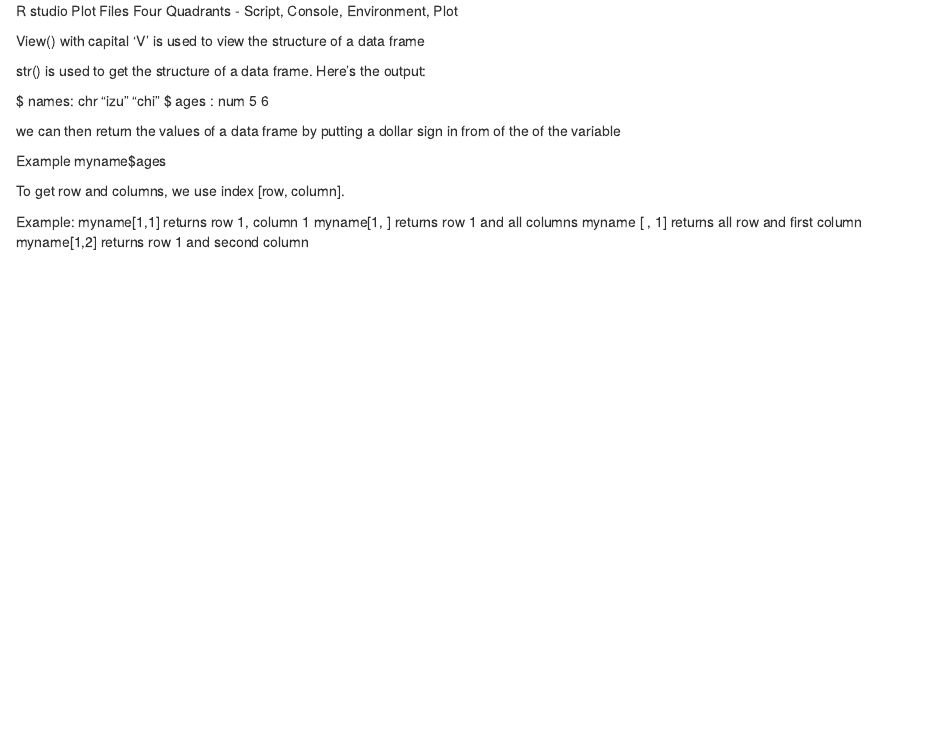
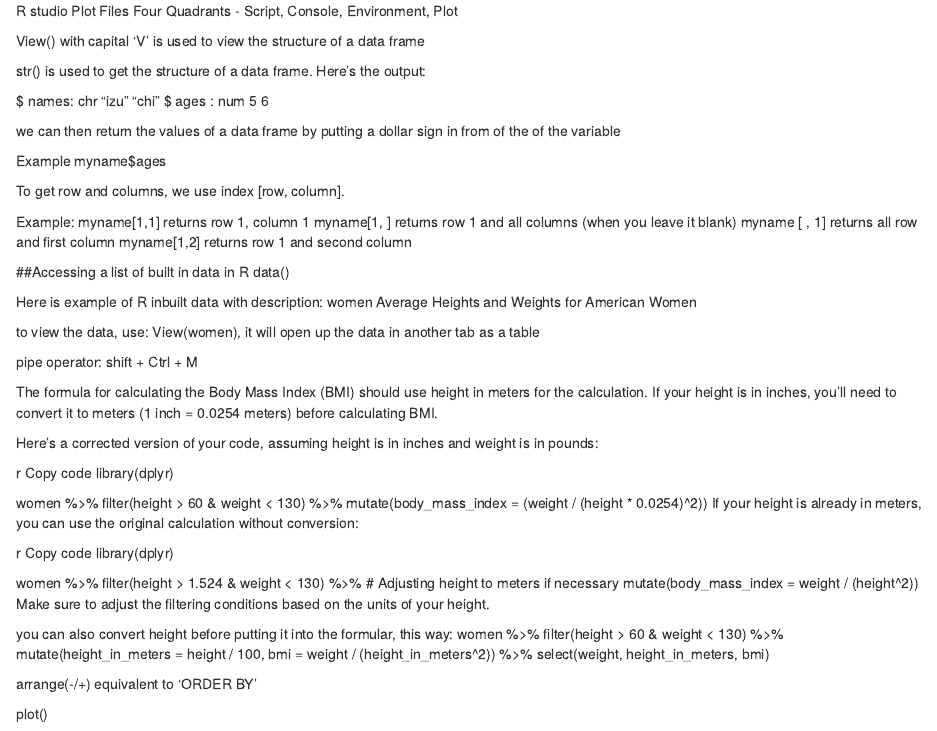
Before and after one commit to izudata/datamanupulation, an R Markdown document (R101 Topics Covered.Rmd): the page in a window 1100 px wide, from its top. Rendered offline with R 4.5, knitr and Pandoc, with nearby package versions.

Commit message:
main markdown

```diff
--- a/R101 Topics Covered.Rmd
+++ b/R101 Topics Covered.Rmd
@@ -20,6 +20,53 @@ str() is used to get the structure of a data frame. Here's the output:
  To get row and columns, we use index [row, column].
 
  Example: myname[1,1] returns row 1, column 1
- myname[1, ] returns row 1 and all columns
+ myname[1, ] returns row 1 and all columns (when you leave it blank)
  myname [ , 1] returns all row and first column
  myname[1,2] returns row 1 and second column
+
+
+ ##Accessing a list of built in data in R
+ data()
+
+ Here is example of R inbuilt data with description:
+ women      Average Heights and Weights for American Women
+
+ to view the data, use: View(women), it will open up the data in another tab as a table
+
+
+ pipe operator: shift + Ctrl + M
+
+
+
+The formula for calculating the Body Mass Index (BMI) should use height in meters for the calculation. If your height is in inches, you'll need to convert it to meters (1 inch = 0.0254 meters) before calculating BMI.
+
+Here's a corrected version of your code, assuming height is in inches and weight is in pounds:
+
+r
+Copy code
+library(dplyr)
+
+women %>%
+  filter(height > 60 & weight < 130) %>%
+  mutate(body_mass_index = (weight / (height * 0.0254)^2))
+If your height is already in meters, you can use the original calculation without conversion:
+
+r
+Copy code
+library(dplyr)
+
+women %>%
+  filter(height > 1.524 & weight < 130) %>%  # Adjusting height to meters if necessary
+  mutate(body_mass_index = weight / (height^2))
+Make sure to adjust the filtering conditions based on the units of your height.
+
+you can also convert height before putting it into the formular, this way:
+women %>%
+  filter(height > 60 & weight < 130) %>%
+  mutate(height_in_meters = height / 100,
+         bmi = weight / (height_in_meters^2)) %>%
+  select(weight, height_in_meters, bmi)
+
+ arrange(-/+) equivalent to 'ORDER BY'
+
+ plot()
```
Also changed, not shown: R101 Topics Covered.Rmd (4 more changed lines).
